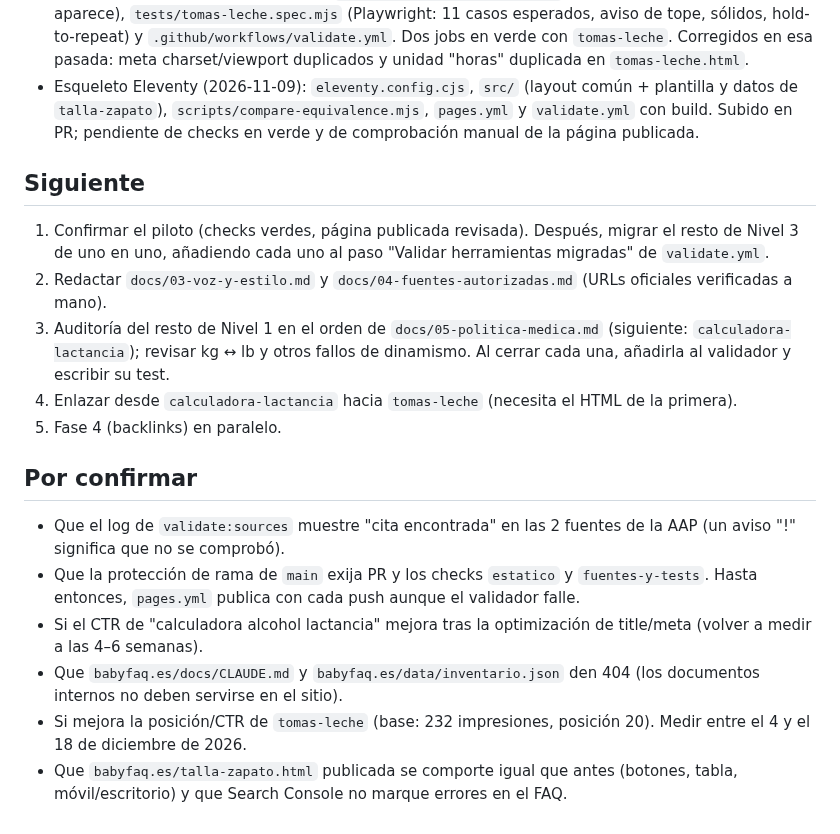
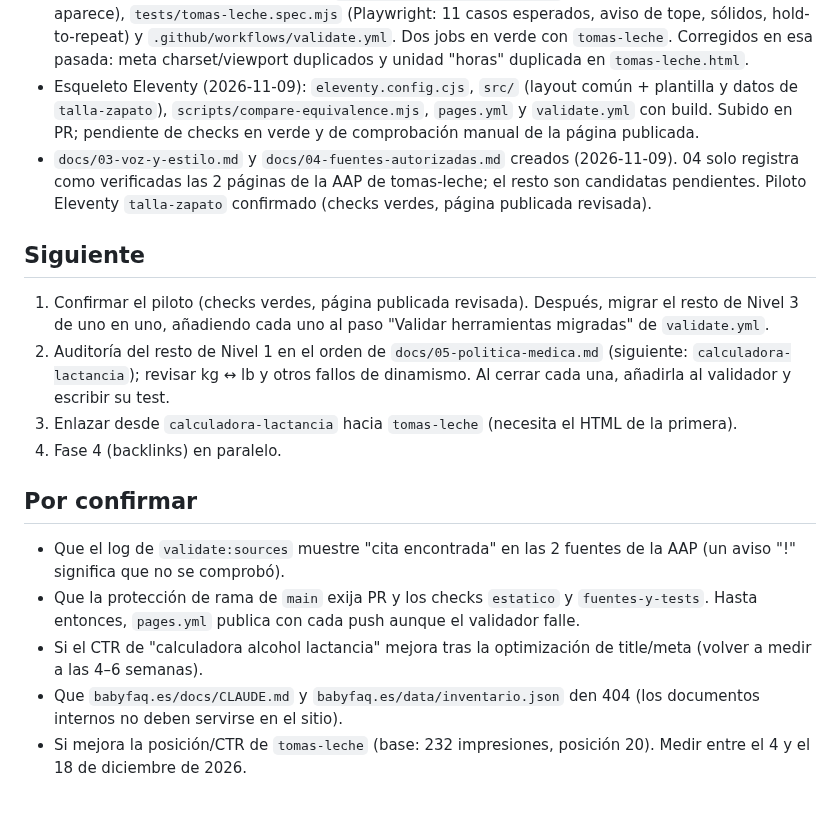
Before and after one commit to anonymit-project/babyFAQ, a Markdown page: docs/ESTADO.md, the part around the change. GitHub-like rendering.

```diff
--- a/docs/ESTADO.md
+++ b/docs/ESTADO.md
@@ -27,13 +27,13 @@ Actualizar al terminar cada sesión. Última actualización: 2026-11-09.
 - Auditoría Nivel 1 de tomas-leche (cerrada 2026-11-08): datos solo de la AAP (2 páginas verificadas a mano), interpolación declarada en las tomas de fórmula de 2–5 meses y en los ml de materna, fórmula 7–12 meses con referencia de 6 meses, 5 FAQ con fuente, "Última revisión".
 - Validador de Capa 1 (2026-11-09): `scripts/validate-static.mjs` (SEO, estándares de 02, líneas rojas de 05, coherencia con el inventario), `scripts/validate-sources.mjs` (fuentes responden y la cita aparece), `tests/tomas-leche.spec.mjs` (Playwright: 11 casos esperados, aviso de tope, sólidos, hold-to-repeat) y `.github/workflows/validate.yml`. Dos jobs en verde con `tomas-leche`. Corregidos en esa pasada: meta charset/viewport duplicados y unidad "horas" duplicada en `tomas-leche.html`.
 - Esqueleto Eleventy (2026-11-09): `eleventy.config.cjs`, `src/` (layout común + plantilla y datos de `talla-zapato`), `scripts/compare-equivalence.mjs`, `pages.yml` y `validate.yml` con build. Subido en PR; pendiente de checks en verde y de comprobación manual de la página publicada.
+- `docs/03-voz-y-estilo.md` y `docs/04-fuentes-autorizadas.md` creados (2026-11-09). 04 solo registra como verificadas las 2 páginas de la AAP de tomas-leche; el resto son candidatas pendientes. Piloto Eleventy `talla-zapato` confirmado (checks verdes, página publicada revisada).
 
 ## Siguiente
 1. Confirmar el piloto (checks verdes, página publicada revisada). Después, migrar el resto de Nivel 3 de uno en uno, añadiendo cada uno al paso "Validar herramientas migradas" de `validate.yml`.
-2. Redactar `docs/03-voz-y-estilo.md` y `docs/04-fuentes-autorizadas.md` (URLs oficiales verificadas a mano).
-3. Auditoría del resto de Nivel 1 en el orden de `docs/05-politica-medica.md` (siguiente: `calculadora-lactancia`); revisar kg ↔ lb y otros fallos de dinamismo. Al cerrar cada una, añadirla al validador y escribir su test.
-4. Enlazar desde `calculadora-lactancia` hacia `tomas-leche` (necesita el HTML de la primera).
-5. Fase 4 (backlinks) en paralelo.
+2. Auditoría del resto de Nivel 1 en el orden de `docs/05-politica-medica.md` (siguiente: `calculadora-lactancia`); revisar kg ↔ lb y otros fallos de dinamismo. Al cerrar cada una, añadirla al validador y escribir su test.
+3. Enlazar desde `calculadora-lactancia` hacia `tomas-leche` (necesita el HTML de la primera).
+4. Fase 4 (backlinks) en paralelo.
 
 ## Por confirmar
 - Que el log de `validate:sources` muestre "cita encontrada" en las 2 fuentes de la AAP (un aviso "!" significa que no se comprobó).
@@ -41,4 +41,3 @@ Actualizar al terminar cada sesión. Última actualización: 2026-11-09.
 - Si el CTR de "calculadora alcohol lactancia" mejora tras la optimización de title/meta (volver a medir a las 4–6 semanas).
 - Que `babyfaq.es/docs/CLAUDE.md` y `babyfaq.es/data/inventario.json` den 404 (los documentos internos no deben servirse en el sitio).
 - Si mejora la posición/CTR de `tomas-leche` (base: 232 impresiones, posición 20). Medir entre el 4 y el 18 de diciembre de 2026.
-- Que `babyfaq.es/talla-zapato.html` publicada se comporte igual que antes (botones, tabla, móvil/escritorio) y que Search Console no marque errores en el FAQ.
```
